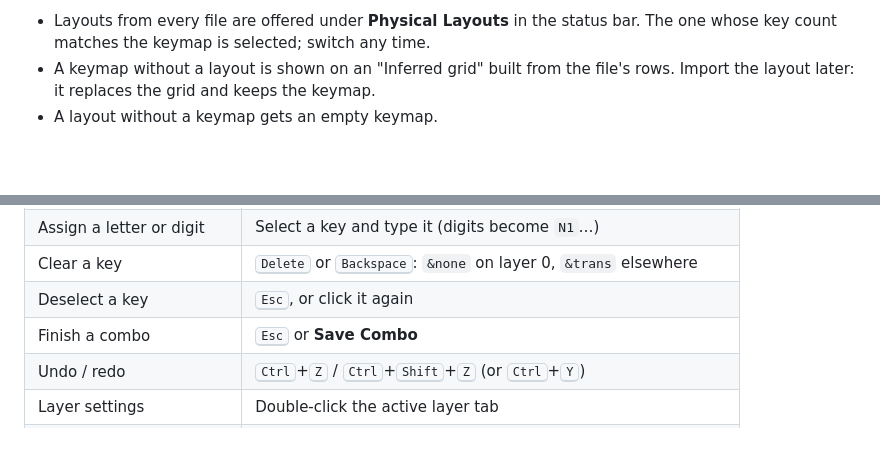
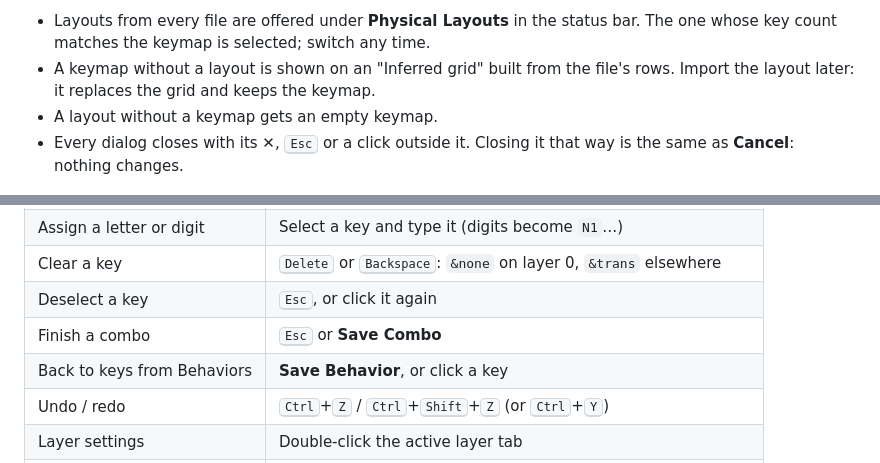
Before and after one commit to ulkden/zmk-yakme, a Markdown page: docs/guide/README.md, 2 parts joined by grey strips. GitHub-like rendering; blank space fills up the shorter version.

```diff
--- a/docs/guide/README.md
+++ b/docs/guide/README.md
@@ -48,6 +48,8 @@ version's release notes.
 - A keymap without a layout is shown on an "Inferred grid" built from the file's rows. Import the
   layout later: it replaces the grid and keeps the keymap.
 - A layout without a keymap gets an empty keymap.
+- Every dialog closes with its ✕, <kbd>Esc</kbd> or a click outside it. Closing it that way is the same
+  as **Cancel**: nothing changes.
 
 ![Import dialog](img/import.png)
 
@@ -231,6 +236,7 @@ A macro sends a sequence of keys from one key press.
 | Clear a key | <kbd>Delete</kbd> or <kbd>Backspace</kbd>: `&none` on layer 0, `&trans` elsewhere |
 | Deselect a key | <kbd>Esc</kbd>, or click it again |
 | Finish a combo | <kbd>Esc</kbd> or **Save Combo** |
+| Back to keys from Behaviors | **Save Behavior**, or click a key |
 | Undo / redo | <kbd>Ctrl</kbd>+<kbd>Z</kbd> / <kbd>Ctrl</kbd>+<kbd>Shift</kbd>+<kbd>Z</kbd> (or <kbd>Ctrl</kbd>+<kbd>Y</kbd>) |
 | Layer settings | Double-click the active layer tab |
 | Change a number | Click the field, then scroll: ±10 for milliseconds (<kbd>Shift</kbd> for ±1) |
```
Also changed, not shown: other parts of docs/guide/README.md (+6 -3 lines).
